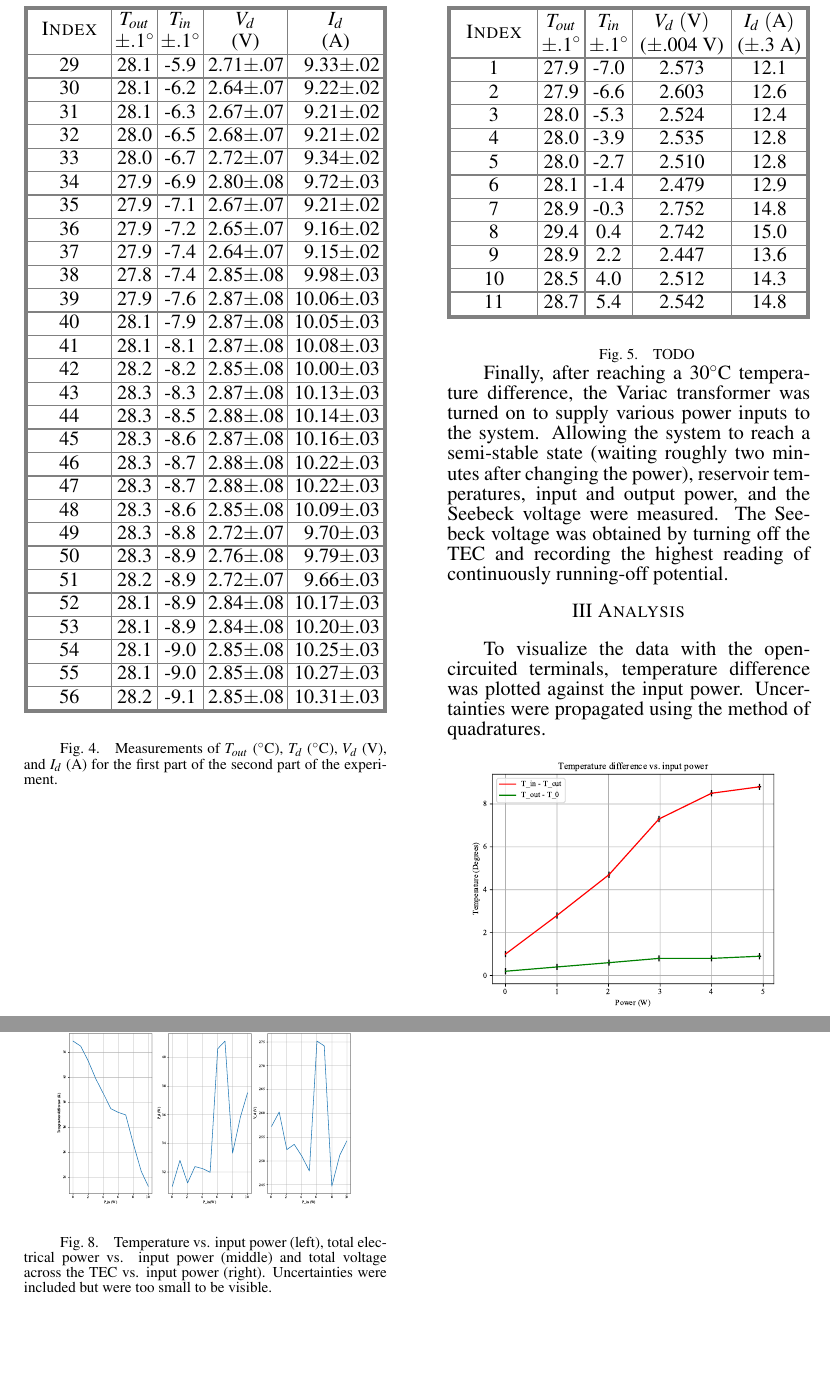
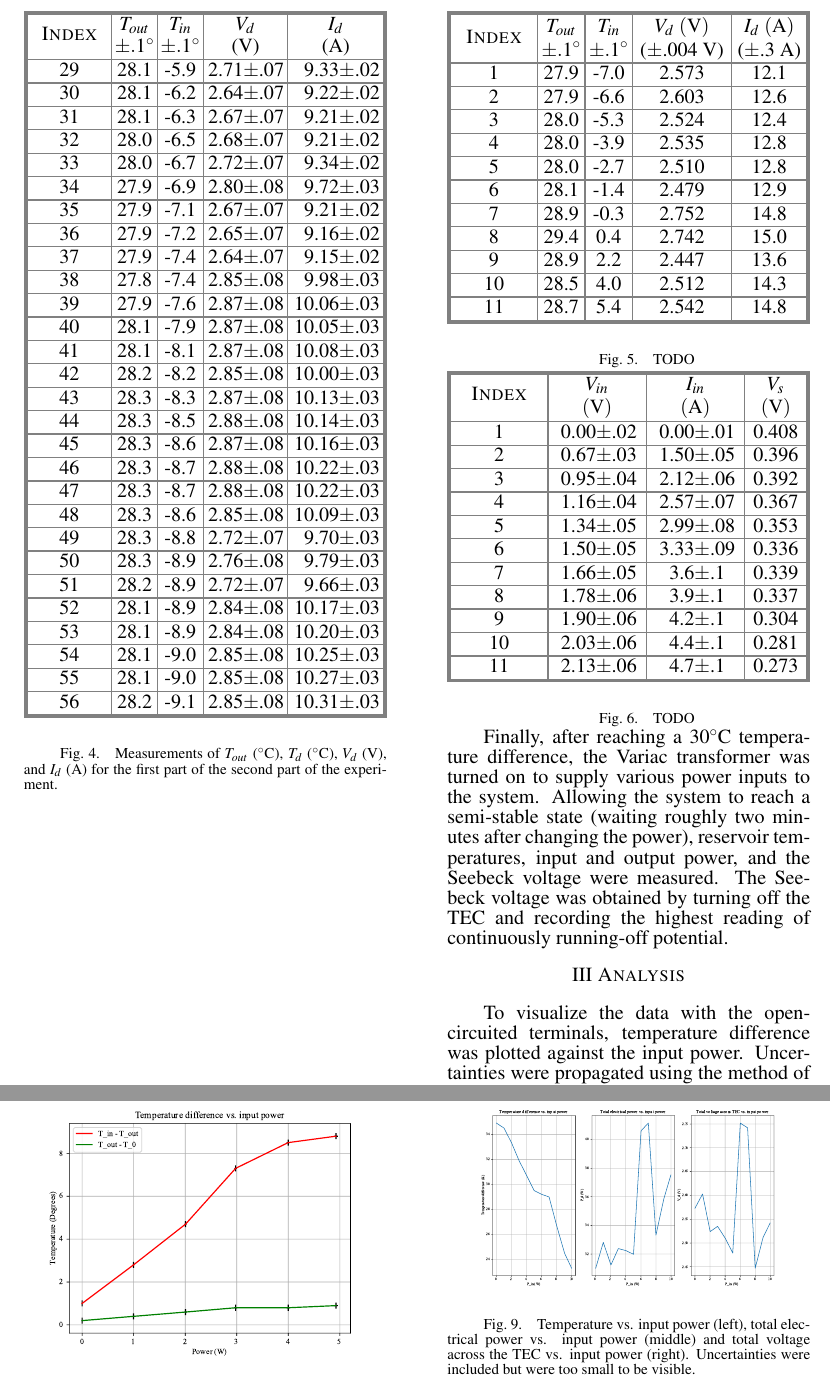
Before and after one commit to AndreyBorisKhesin/PHY324, a LaTeX document (thermoelectricity/paper.tex): two parts of pages 3 and 4 of 4, joined at a grey line, cut so that both start at the same text, the shorter picture padded with empty space. Compiled offline with pdfLaTeX; TikZ figures are drawn from their code, not taken from saved files.

Commit message:
done tables

```diff
--- a/thermoelectricity/paper.tex
+++ b/thermoelectricity/paper.tex
@@ -188,6 +188,23 @@ Positive and negative terminals were not shown on the upper ammeter and voltmete
 \papertableindex\papertablecval{28.5}\papertablecval{4.0}\papertablecval{2.512}\papertablecval{14.3}\\\paperiline
 \papertableindex\papertablecval{28.7}\papertablecval{5.4}\papertablecval{2.542}\papertablecval{14.8}\\\paperoline
 	\end{papertable}\vspace{-0.5em}}{TODO}
+
+	\paperfig{TableTwoBOne}{\centering\begin{papertable}{|[outer]I|[inner]U|[inner]U|[inner]C|[outer]}\paperoline
+			\papertableindexheader\papertableuheadersymbol{V_{in}}\papertableuheadersymbol{I_{in}}\papertablecheadersymbol{V_s}\\
+			\papertableuheadersymbol{(\si{\volt})}\papertableuheadersymbol{(\si{\ampere})}\papertablecheadersymbol{(\si{\volt})}\\\paperiline
+\papertableindex\papertableuval{0.00}{.02}\papertableuval{0.00}{.01}\papertablecval{0.408}\\\paperiline
+\papertableindex\papertableuval{0.67}{.03}\papertableuval{1.50}{.05}\papertablecval{0.396}\\\paperiline
+\papertableindex\papertableuval{0.95}{.04}\papertableuval{2.12}{.06}\papertablecval{0.392}\\\paperiline
+\papertableindex\papertableuval{1.16}{.04}\papertableuval{2.57}{.07}\papertablecval{0.367}\\\paperiline
+\papertableindex\papertableuval{1.34}{.05}\papertableuval{2.99}{.08}\papertablecval{0.353}\\\paperiline
+\papertableindex\papertableuval{1.50}{.05}\papertableuval{3.33}{.09}\papertablecval{0.336}\\\paperiline
+\papertableindex\papertableuval{1.66}{.05}\papertableuval{3.6}{.1}\papertablecval{0.339}\\\paperiline
+\papertableindex\papertableuval{1.78}{.06}\papertableuval{3.9}{.1}\papertablecval{0.337}\\\paperiline
+\papertableindex\papertableuval{1.90}{.06}\papertableuval{4.2}{.1}\papertablecval{0.304}\\\paperiline
+\papertableindex\papertableuval{2.03}{.06}\papertableuval{4.4}{.1}\papertablecval{0.281}\\\paperiline
+\papertableindex\papertableuval{2.13}{.06}\papertableuval{4.7}{.1}\papertablecval{0.273}\\\paperoline
+	\end{papertable}\vspace{-0.5em}}{TODO}
+
 
 	Finally, after reaching a \( 30 \si{\celsius} \) temperature difference, the Variac transformer was turned on to supply various power inputs to the system. Allowing the system to reach a semi-stable state (waiting roughly two minutes after changing the power), reservoir temperatures, input and output power, and the Seebeck voltage were measured. The Seebeck voltage was obtained by turning off the TEC and recording the highest reading of continuously running-off potential.
 
```
Also changed, not shown: thermoelectricity/paper.tex (2 more changed lines), 1 other file.
